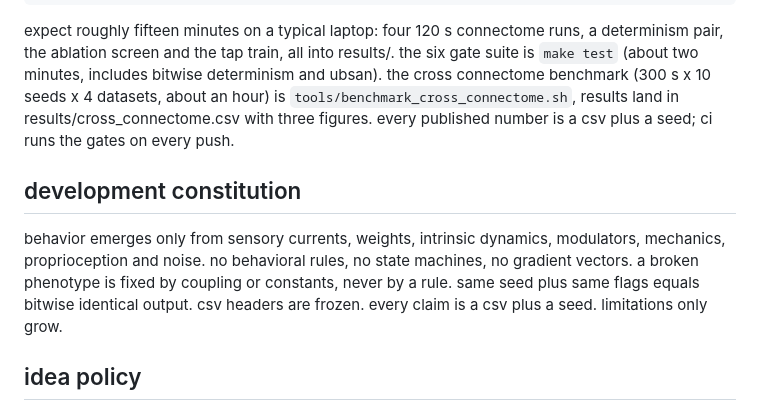
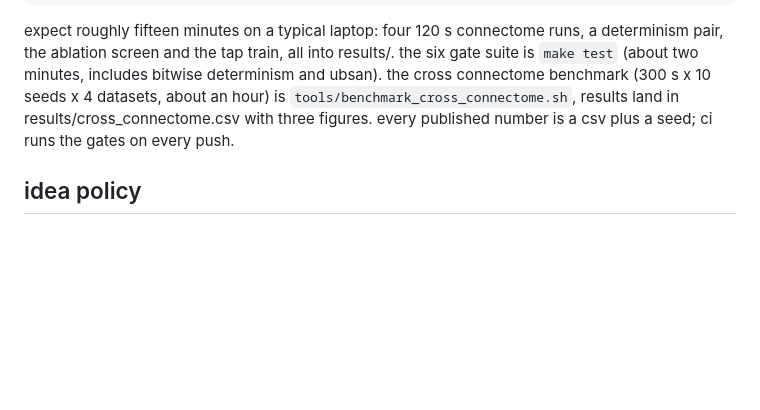
Before and after one commit to esnond/petri, a Markdown page: README.md, the part around the change. Rendered like a GitHub page; blank space fills up the shorter version.

Commit message:
docs(readme): the emergence thesis stays, the process rules move to docs/PROCESS.md

```diff
--- a/README.md
+++ b/README.md
@@ -241,15 +241,6 @@ benchmark (300 s x 10 seeds x 4 datasets, about an hour) is
 results/cross_connectome.csv with three figures. every published
 number is a csv plus a seed; ci runs the gates on every push.
 
-## development constitution
-
-behavior emerges only from sensory currents, weights, intrinsic
-dynamics, modulators, mechanics, proprioception and noise. no
-behavioral rules, no state machines, no gradient vectors. a broken
-phenotype is fixed by coupling or constants, never by a rule. same
-seed plus same flags equals bitwise identical output. csv headers are
-frozen. every claim is a csv plus a seed. limitations only grow.
-
 ## idea policy
 
 new ideas and feature proposals go to docs/DEFECTS.md with a
```
Also changed, not shown: docs/PROCESS.md (+10 -0 lines).
